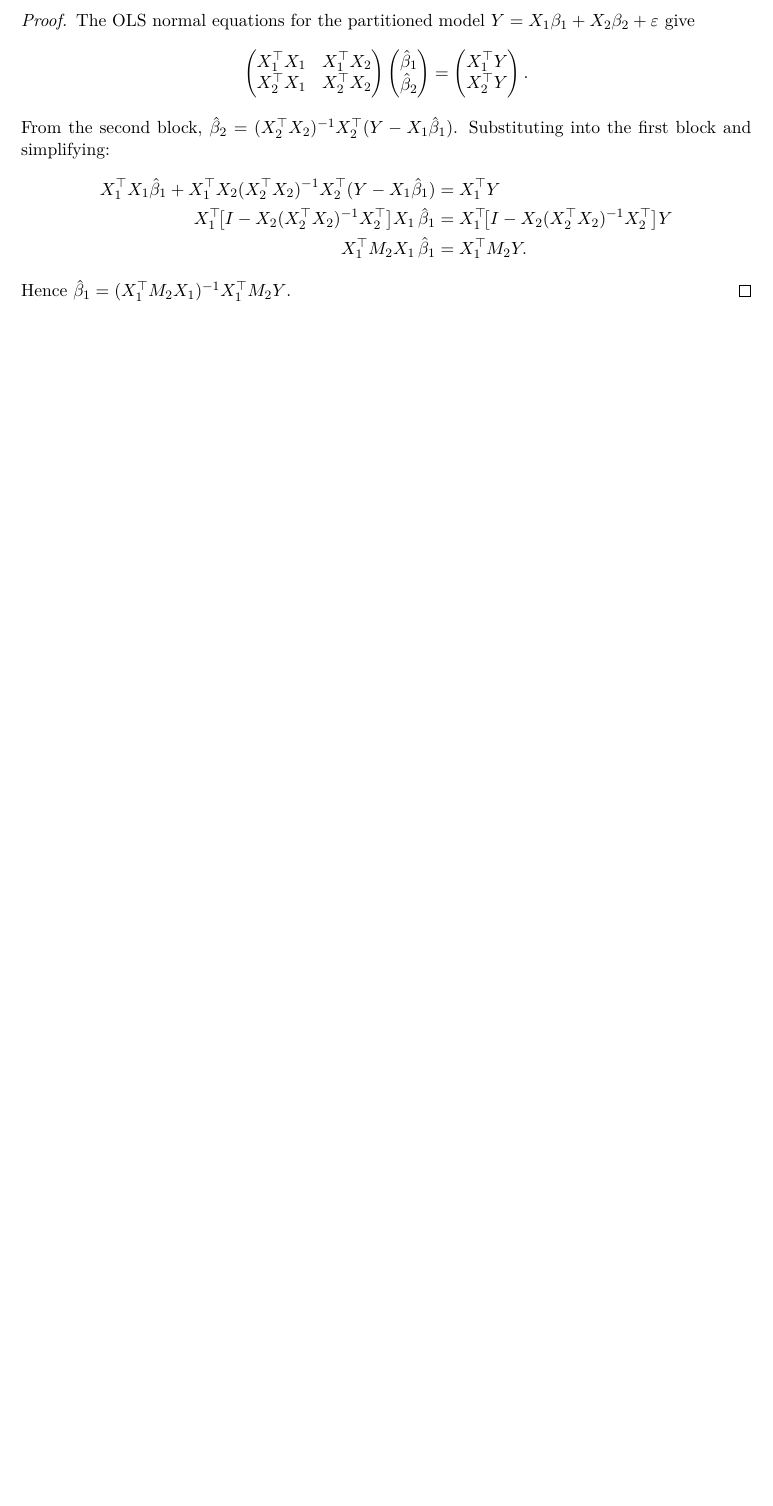
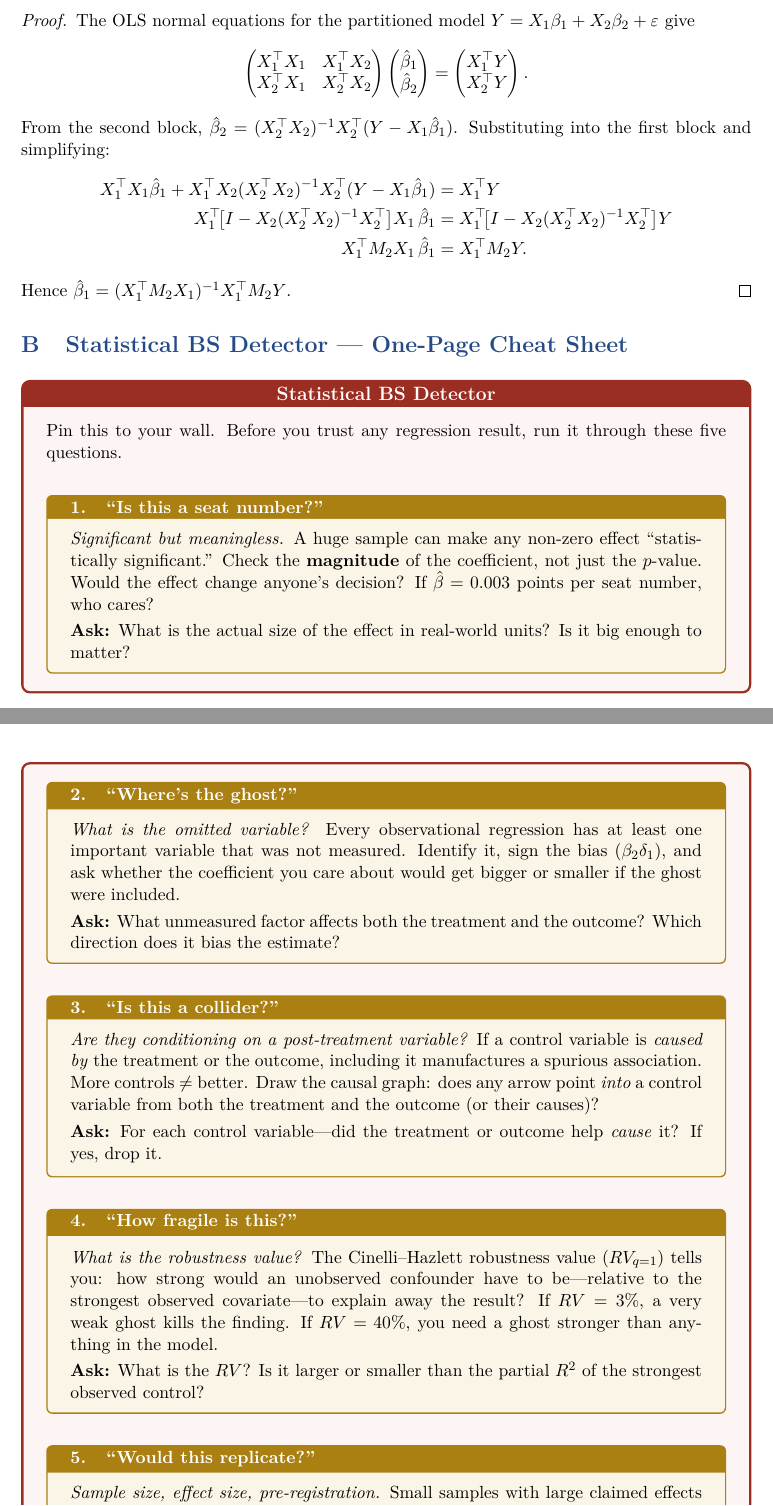
Before and after one commit to carloscotrini/sml_lab_26, a LaTeX document (lecture_notes.tex): part of page 46 of 46 before the commit and two parts of pages 45 and 46 of 46 after it, the two joined at a grey line, cut so that both start at the same text, the shorter picture padded with empty space. Compiled offline with pdfLaTeX.

Commit message:
Round 11: Polish — BS Detector cheat sheet, trim redundancies
- Remove Coefficient Auction (redundant with Stand Up If Significant)
- Add Appendix B: "Statistical BS Detector" 5-item cheat sheet
- Mention coefficient tracker in "How to Read These Notes"
- Merge back-to-back extrapolation boxes to reduce density
- 46 pages, clean compile

Co-Authored-By: Claude Opus 4.6 (1M context) <noreply@anthropic.com>

```diff
--- a/lecture_notes.tex
+++ b/lecture_notes.tex
@@ -1832,3 +1825,68 @@ Substituting into the first block and simplifying:
 Hence $\bhat_1 = (X_1^\top M_2 X_1)^{-1} X_1^\top M_2 Y$.
 \end{proof}
 
+% ============================================================
+% APPENDIX B: STATISTICAL BS DETECTOR
+% ============================================================
+\section{Statistical BS Detector --- One-Page Cheat Sheet}\label{app:bsdetector}
+
+\begin{tcolorbox}[colback=biasred!5, colframe=biasred!80!black, fonttitle=\bfseries\large,
+  title={\centering Statistical BS Detector}, breakable,
+  boxrule=1.5pt, arc=4pt, top=8pt, bottom=8pt]
+
+Pin this to your wall. Before you trust any regression result, run it through these five questions.
+
+\bigskip
+
+\begin{tcolorbox}[colback=truthgold!10, colframe=truthgold!80!black, fonttitle=\bfseries,
+  title={1.\quad ``Is this a seat number?''}, boxrule=0.8pt]
+\emph{Significant but meaningless.}
+A huge sample can make any non-zero effect ``statistically significant.'' Check the \textbf{magnitude} of the coefficient, not just the $p$-value. Would the effect change anyone's decision? If $\bhat = 0.003$ points per seat number, who cares?
+
+\smallskip
+\textbf{Ask:} What is the actual size of the effect in real-world units? Is it big enough to matter?
+\end{tcolorbox}
+
+\medskip
+
+\begin{tcolorbox}[colback=truthgold!10, colframe=truthgold!80!black, fonttitle=\bfseries,
+  title={2.\quad ``Where's the ghost?''}, boxrule=0.8pt]
+\emph{What is the omitted variable?}
+Every observational regression has at least one important variable that was not measured. Identify it, sign the bias ($\beta_2 \delta_1$), and ask whether the coefficient you care about would get bigger or smaller if the ghost were included.
+
+\smallskip
+\textbf{Ask:} What unmeasured factor affects both the treatment and the outcome? Which direction does it bias the estimate?
+\end{tcolorbox}
+
+\medskip
+
+\begin{tcolorbox}[colback=truthgold!10, colframe=truthgold!80!black, fonttitle=\bfseries,
+  title={3.\quad ``Is this a collider?''}, boxrule=0.8pt]
+\emph{Are they conditioning on a post-treatment variable?}
+If a control variable is \emph{caused by} the treatment or the outcome, including it manufactures a spurious association. More controls $\neq$ better. Draw the causal graph: does any arrow point \emph{into} a control variable from both the treatment and the outcome (or their causes)?
+
+\smallskip
+\textbf{Ask:} For each control variable---did the treatment or outcome help \emph{cause} it? If yes, drop it.
+\end{tcolorbox}
+
+\medskip
+
+\begin{tcolorbox}[colback=truthgold!10, colframe=truthgold!80!black, fonttitle=\bfseries,
+  title={4.\quad ``How fragile is this?''}, boxrule=0.8pt]
+\emph{What is the robustness value?}
+The Cinelli--Hazlett robustness value ($RV_{q=1}$) tells you: how strong would an unobserved confounder have to be---relative to the strongest observed covariate---to explain away the result? If $RV = 3\%$, a very weak ghost kills the finding. If $RV = 40\%$, you need a ghost stronger than anything in the model.
+
+\smallskip
+\textbf{Ask:} What is the $RV$? Is it larger or smaller than the partial $R^2$ of the strongest observed control?
+\end{tcolorbox}
+
+\medskip
+
+\begin{tcolorbox}[colback=truthgold!10, colframe=truthgold!80!black, fonttitle=\bfseries,
+  title={5.\quad ``Would this replicate?''}, boxrule=0.8pt]
+\emph{Sample size, effect size, pre-registration.}
+Small samples with large claimed effects are the most likely to be false positives. Check: (a)~Is $n$ large enough for the effect size? (b)~Was the analysis pre-registered, or could the authors have tried 20 specifications and reported the best one? (c)~Has anyone replicated it?
+
+\smallskip
+\textbf{Ask:} What is the sample size? Is the effect size plausible? Was the hypothesis specified before looking at the data?
+\end{tcolorbox}
@@ -1835 +1901,3 @@ Hence $\bhat_1 = (X_1^\top M_2 X_1)^{-1} X_1^\top M_2 Y$.
+\end{tcolorbox}
+
 \end{document}
```
Also changed, not shown: lecture_notes.pdf, lecture_notes.tex (23 more changed lines).
